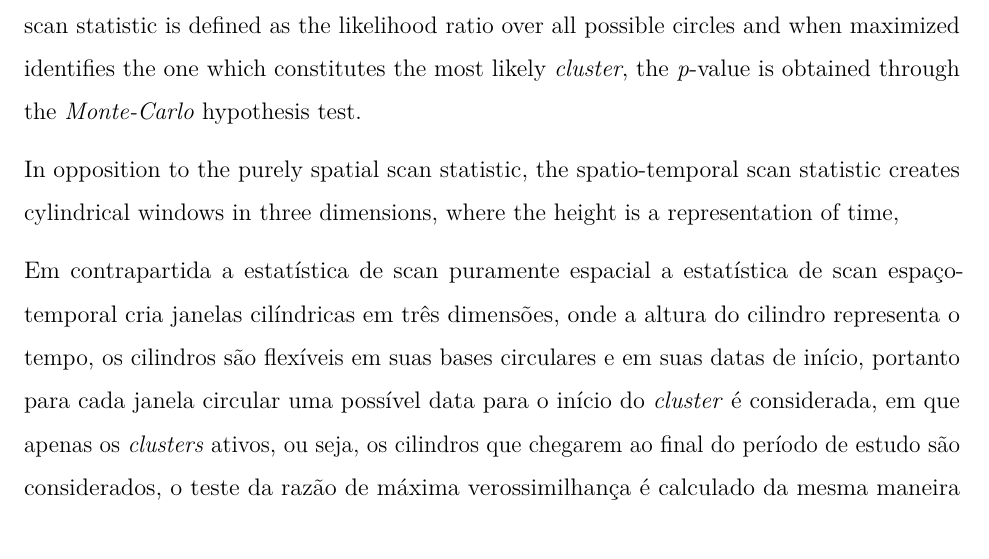
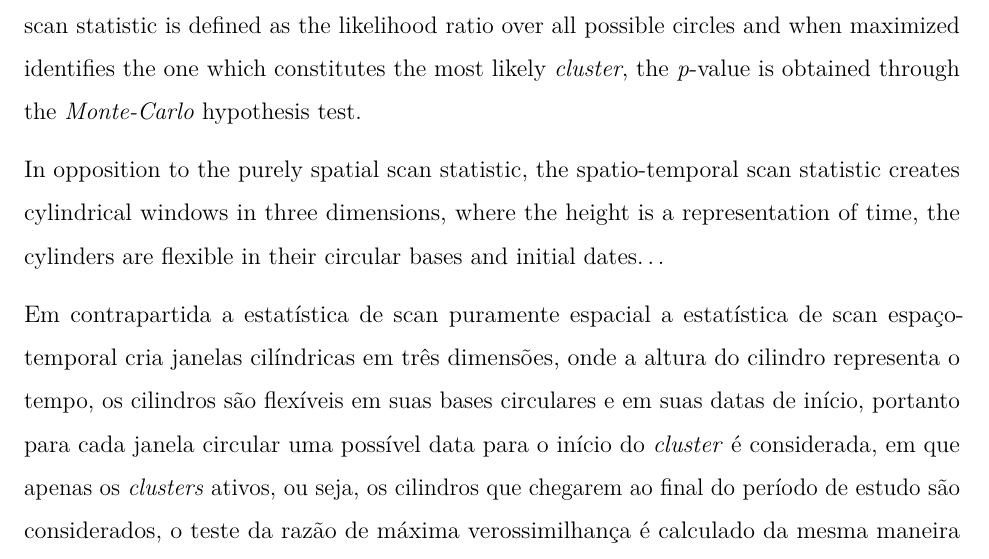
Before and after one commit to marreapato/Spatial_Temporal_Covid19_Study, an R Markdown document (Notebooks/paper_covid.rmd): part of page 5 of 8, cut so that both start at the same text. Rendered offline with R 4.5, knitr and Pandoc, then LaTeX, with nearby package versions.

Commit message:
Update paper_covid.rmd

```diff
--- a/Notebooks/paper_covid.rmd
+++ b/Notebooks/paper_covid.rmd
@@ -61,7 +61,7 @@ $$Im = \frac{n\sum_{i=1}^{n}\sum_{j=1}^{n}(x_{i}-\overline{x})(x_{j}-\overline{x
 
   The prospective scan statistic proposed by Kulldorff $\!\!^5$ was chosen to identify emerging spatio-temporal *clusters* in the cumulative number of cases for each month, to apply the technique it was considered that the data follows a Poisson distribution. The purely spatial scan statistic $\!\!^1\!^1$ creates a wide variety of circular windows in different locations throughout the map, each one with a specific group of neighboring areas, all of these circular windows are also flexible in their two dimensions, size and locality, and may or not contain a *cluster* of events. A scan statistic is defined as the likelihood ratio over all possible circles and when maximized identifies the one which constitutes the most likely *cluster*, the *p*-value is obtained through the *Monte-Carlo* hypothesis test.
 
- In opposition to the purely spatial scan statistic, the spatio-temporal scan statistic creates cylindrical windows in three dimensions, where the height is a representation of time,
+ In opposition to the purely spatial scan statistic, the spatio-temporal scan statistic creates cylindrical windows in three dimensions, where the height is a representation of time, the cylinders are flexible in their circular bases and initial dates...
 
  Em contrapartida a estatística de scan puramente espacial a estatística de scan espaço-temporal cria janelas cilíndricas em três dimensões, onde a altura do cilindro representa o tempo, os cilindros são flexíveis em suas bases circulares e em suas datas de início, portanto para cada janela circular uma possível data para o início do *cluster* é considerada, em que apenas os *clusters* ativos, ou seja, os cilindros que chegarem ao final do período de estudo são considerados, o teste da razão de máxima verossimilhança é calculado da mesma maneira que na estatística puramente espacial.
 
```
